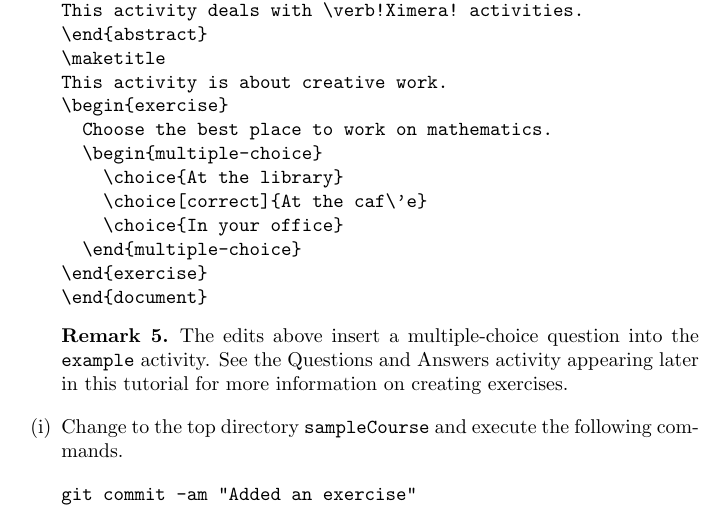
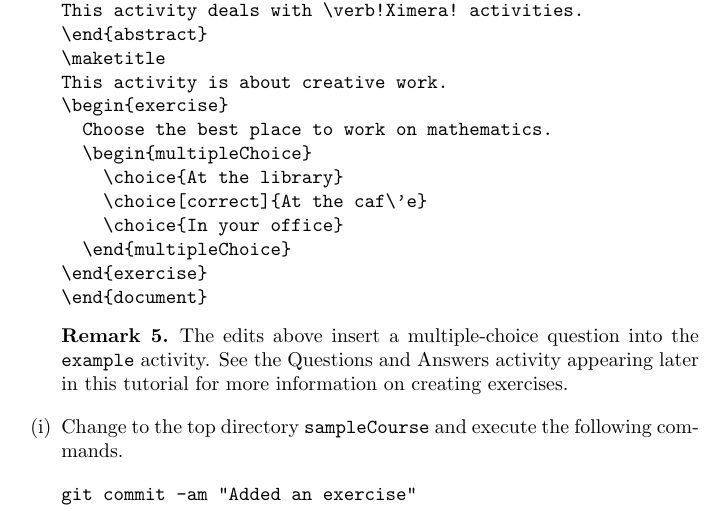
Before and after one commit to slcmalec/gettingStarted, a LaTeX document (repoSetup/repoSetup.tex): part of page 4 of 5, cut so that both start at the same text. Compiled offline with pdfLaTeX.

Commit message:
multiple-choice to multipleChoice
dash to camel

```diff
--- a/repoSetup/repoSetup.tex
+++ b/repoSetup/repoSetup.tex
@@ -195,11 +195,11 @@ This activity deals with \verb!Ximera! activities.
 This activity is about creative work.
 \begin{exercise}
   Choose the best place to work on mathematics.
-  \begin{multiple-choice}
+  \begin{multipleChoice}
     \choice{At the library}
     \choice[correct]{At the caf\'e}
     \choice{In your office}
-  \end{multiple-choice}
+  \end{multipleChoice}
 \end{exercise}
 \end{document}
 \end{verbatim}
```
